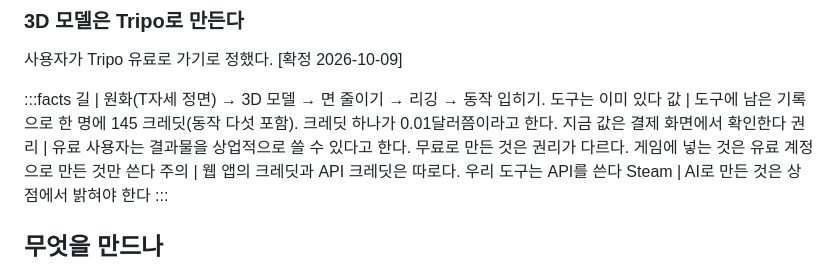
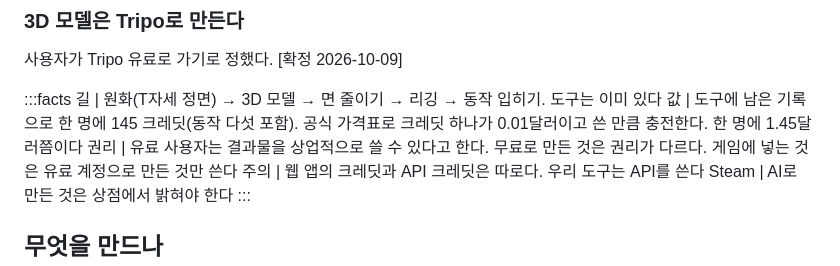
Before and after one commit to qtdqtd002-coder/psy-board, a Markdown page: data/gameplan.md, the part around the change. Rendered like a GitHub page.

Commit message:
board: publish lore (plan)
Co-Authored-By: Claude Opus 5.5 <noreply@anthropic.com>

```diff
--- a/data/gameplan.md
+++ b/data/gameplan.md
@@ -144,7 +144,7 @@
 
 :::facts
 길 | 원화(T자세 정면) → 3D 모델 → 면 줄이기 → 리깅 → 동작 입히기. 도구는 이미 있다
-값 | 도구에 남은 기록으로 한 명에 145 크레딧(동작 다섯 포함). 크레딧 하나가 0.01달러쯤이라고 한다. 지금 값은 결제 화면에서 확인한다
+값 | 도구에 남은 기록으로 한 명에 145 크레딧(동작 다섯 포함). 공식 가격표로 크레딧 하나가 0.01달러이고 쓴 만큼 충전한다. 한 명에 1.45달러쯤이다
 권리 | 유료 사용자는 결과물을 상업적으로 쓸 수 있다고 한다. 무료로 만든 것은 권리가 다르다. 게임에 넣는 것은 유료 계정으로 만든 것만 쓴다
 주의 | 웹 앱의 크레딧과 API 크레딧은 따로다. 우리 도구는 API를 쓴다
 Steam | AI로 만든 것은 상점에서 밝혀야 한다
```
